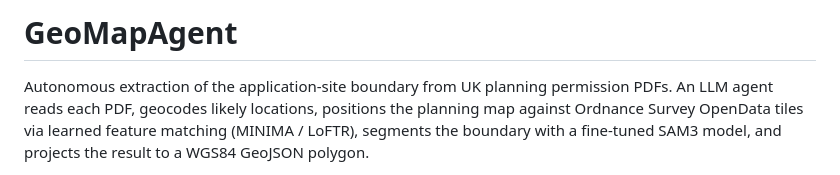
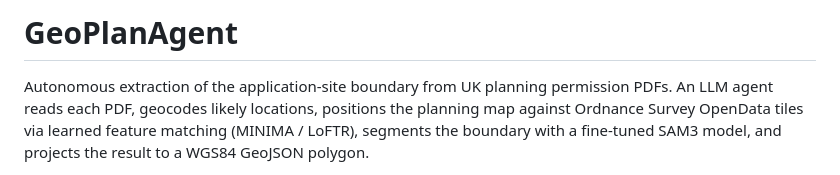
Before and after one commit to degenfabian/GeoPlanAgent, a Markdown page: README.md, the part around the change. Drawn GitHub-style.

Commit message:
Rename project from GeoMapAgent to GeoPlanAgent

```diff
--- a/README.md
+++ b/README.md
@@ -1,4 +1,4 @@
-# GeoMapAgent
+# GeoPlanAgent
 
 Autonomous extraction of the application-site boundary from UK planning
 permission PDFs. An LLM agent reads each PDF, geocodes likely locations,
```
